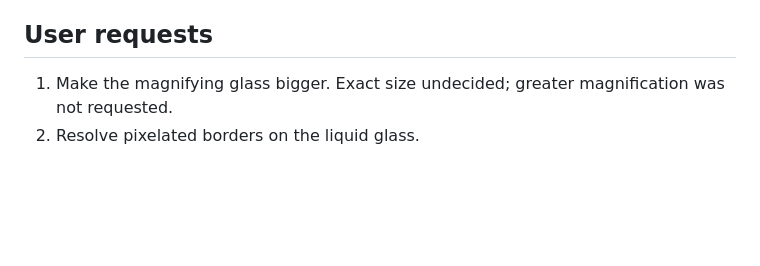
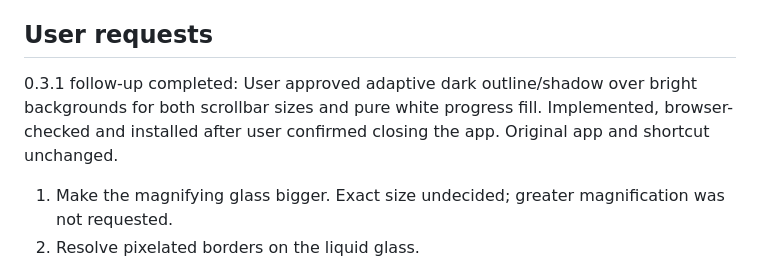
Before and after one commit to NojoMcDybo/folio, a Markdown page: memory/projects/folio.md, the part around the change. GitHub-like rendering; blank space fills up the shorter version.

```diff
--- a/memory/projects/folio.md
+++ b/memory/projects/folio.md
@@ -17,6 +17,8 @@ Phase 1 (0.3.0): Page chip reappears and persists on hover. Shared inversion fil
 - Destination-page labels, scroll-speed changes, chapter access and library/file deletion are still pending. Inversion is now softened in 0.3.0; user-document colour feedback may require further tuning.
 
 ## User requests
+
+0.3.1 follow-up completed: User approved adaptive dark outline/shadow over bright backgrounds for both scrollbar sizes and pure white progress fill. Implemented, browser-checked and installed after user confirmed closing the app. Original app and shortcut unchanged.
 
 1. Make the magnifying glass bigger. Exact size undecided; greater magnification was not requested.
 2. Resolve pixelated borders on the liquid glass.
```
Also changed, not shown: DESIGN.md (+2 -0 lines).
